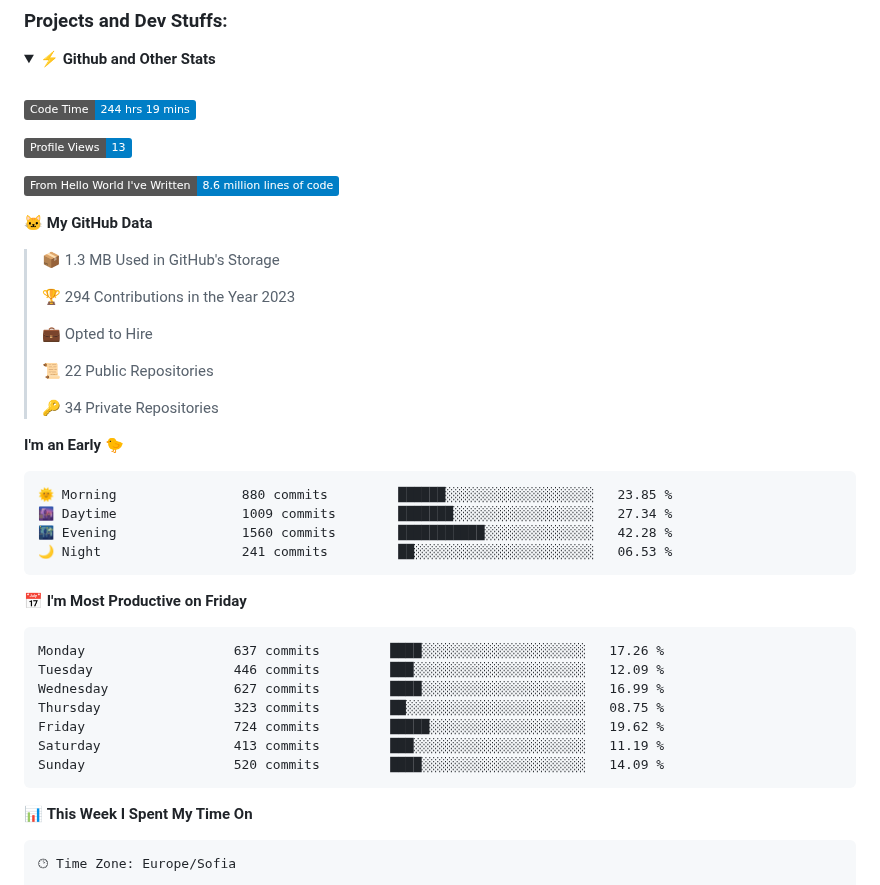
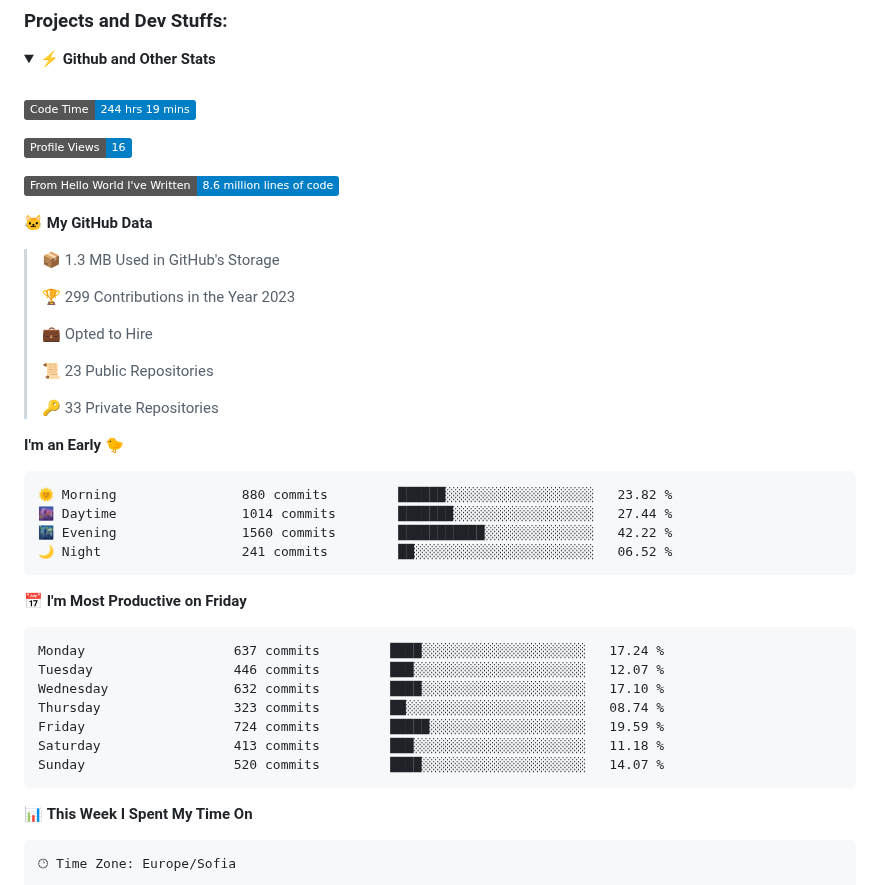
Before and after one commit to SSIvanov19/ssivanov19, a Markdown page: README.md, the part around the change. GitHub-like rendering; folded sections open; badges without logos.

Commit message:
Updated with Dev Metrics

````diff
--- a/README.md
+++ b/README.md
@@ -36,7 +36,7 @@ I am a student in [@codingburgas](https://github.com/codingburgas) 🎓, who is
  <!--START_SECTION:waka-->
 ![Code Time](http://img.shields.io/badge/Code%20Time-244%20hrs%2019%20mins-blue)
 
-![Profile Views](http://img.shields.io/badge/Profile%20Views-13-blue)
+![Profile Views](http://img.shields.io/badge/Profile%20Views-16-blue)
 
 ![Lines of code](https://img.shields.io/badge/From%20Hello%20World%20I%27ve%20Written-8.6%20million%20lines%20of%20code-blue)
 
@@ -44,32 +44,32 @@ I am a student in [@codingburgas](https://github.com/codingburgas) 🎓, who is
 
 > 📦 1.3 MB Used in GitHub's Storage
  >
-> 🏆 294 Contributions in the Year 2023
+> 🏆 299 Contributions in the Year 2023
  >
 > 💼 Opted to Hire
  >
-> 📜 22 Public Repositories
+> 📜 23 Public Repositories
  >
-> 🔑 34 Private Repositories
+> 🔑 33 Private Repositories
  >
 **I'm an Early 🐤**
 
 ```text
-🌞 Morning                880 commits         ██████░░░░░░░░░░░░░░░░░░░   23.85 %
-🌆 Daytime                1009 commits        ███████░░░░░░░░░░░░░░░░░░   27.34 %
-🌃 Evening                1560 commits        ███████████░░░░░░░░░░░░░░   42.28 %
-🌙 Night                  241 commits         ██░░░░░░░░░░░░░░░░░░░░░░░   06.53 %
+🌞 Morning                880 commits         ██████░░░░░░░░░░░░░░░░░░░   23.82 %
+🌆 Daytime                1014 commits        ███████░░░░░░░░░░░░░░░░░░   27.44 %
+🌃 Evening                1560 commits        ███████████░░░░░░░░░░░░░░   42.22 %
+🌙 Night                  241 commits         ██░░░░░░░░░░░░░░░░░░░░░░░   06.52 %
 ```
 📅 **I'm Most Productive on Friday**
 
 ```text
-Monday                   637 commits         ████░░░░░░░░░░░░░░░░░░░░░   17.26 %
-Tuesday                  446 commits         ███░░░░░░░░░░░░░░░░░░░░░░   12.09 %
-Wednesday                627 commits         ████░░░░░░░░░░░░░░░░░░░░░   16.99 %
-Thursday                 323 commits         ██░░░░░░░░░░░░░░░░░░░░░░░   08.75 %
-Friday                   724 commits         █████░░░░░░░░░░░░░░░░░░░░   19.62 %
-Saturday                 413 commits         ███░░░░░░░░░░░░░░░░░░░░░░   11.19 %
-Sunday                   520 commits         ████░░░░░░░░░░░░░░░░░░░░░   14.09 %
+Monday                   637 commits         ████░░░░░░░░░░░░░░░░░░░░░   17.24 %
+Tuesday                  446 commits         ███░░░░░░░░░░░░░░░░░░░░░░   12.07 %
+Wednesday                632 commits         ████░░░░░░░░░░░░░░░░░░░░░   17.10 %
+Thursday                 323 commits         ██░░░░░░░░░░░░░░░░░░░░░░░   08.74 %
+Friday                   724 commits         █████░░░░░░░░░░░░░░░░░░░░   19.59 %
+Saturday                 413 commits         ███░░░░░░░░░░░░░░░░░░░░░░   11.18 %
+Sunday                   520 commits         ████░░░░░░░░░░░░░░░░░░░░░   14.07 %
 ```
 
 
````
